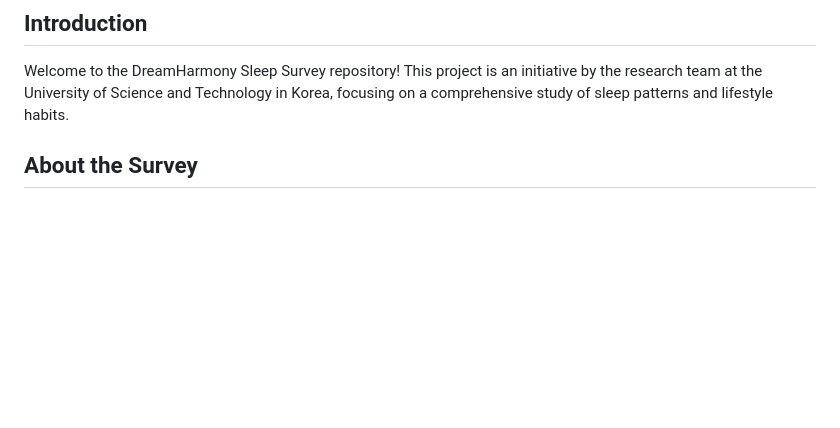
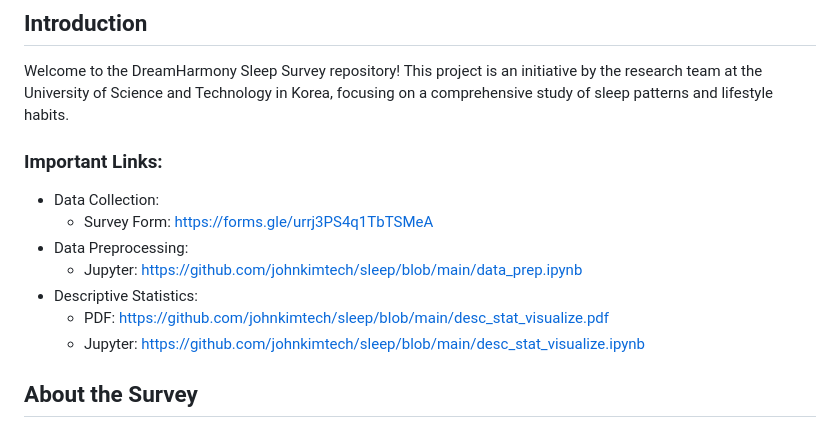
Before and after one commit to johnkimtech/sleep, a Markdown page: README.md, the part around the change. Rendered like a GitHub page; blank space fills up the shorter version.

Commit message:
refine readme

```diff
--- a/README.md
+++ b/README.md
@@ -2,6 +2,15 @@
 
 ## Introduction
 Welcome to the DreamHarmony Sleep Survey repository! This project is an initiative by the research team at the University of Science and Technology in Korea, focusing on a comprehensive study of sleep patterns and lifestyle habits.
+
+### Important Links:
+- Data Collection:
+    - Survey Form: https://forms.gle/urrj3PS4q1TbTSMeA
+- Data Preprocessing:
+    - Jupyter: https://github.com/johnkimtech/sleep/blob/main/data_prep.ipynb
+- Descriptive Statistics:
+    - PDF: https://github.com/johnkimtech/sleep/blob/main/desc_stat_visualize.pdf
+    - Jupyter: https://github.com/johnkimtech/sleep/blob/main/desc_stat_visualize.ipynb
 
 ## About the Survey
 The DreamHarmony Sleep Survey has been conducted with the goal of delving into the various factors that influence sleep quality and patterns. Our aim is not only to understand these factors but also to discover insights that could lead to enhancing sleep quality, duration, and overall life satisfaction. The findings from this survey are expected to contribute significantly to our understanding of sleep and its impact on daily life.
```
